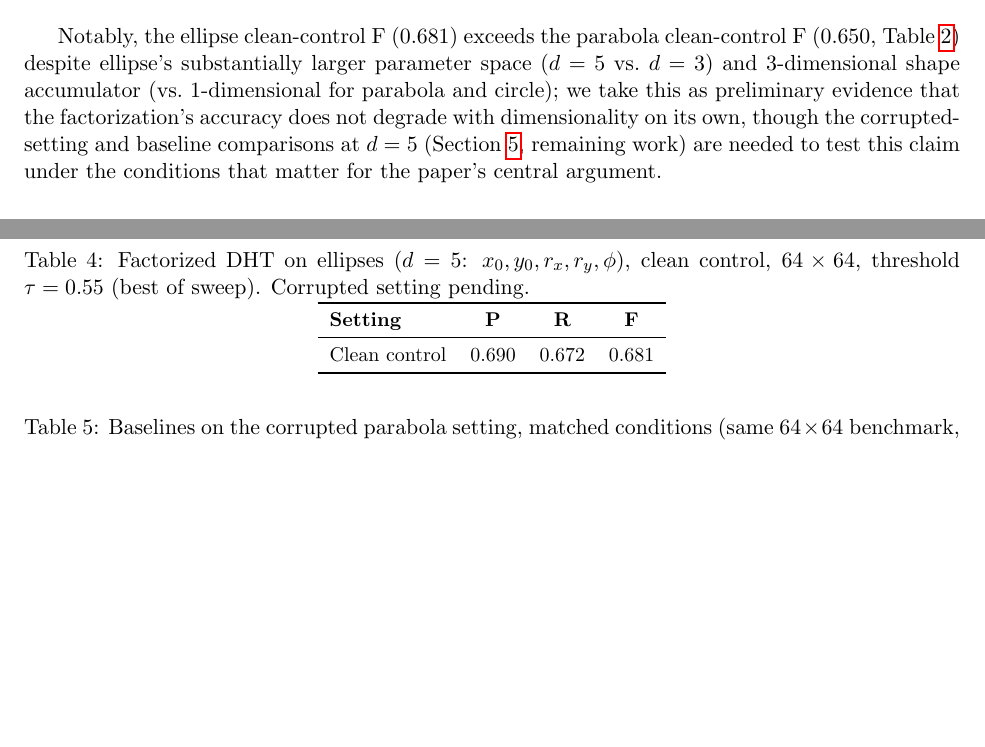
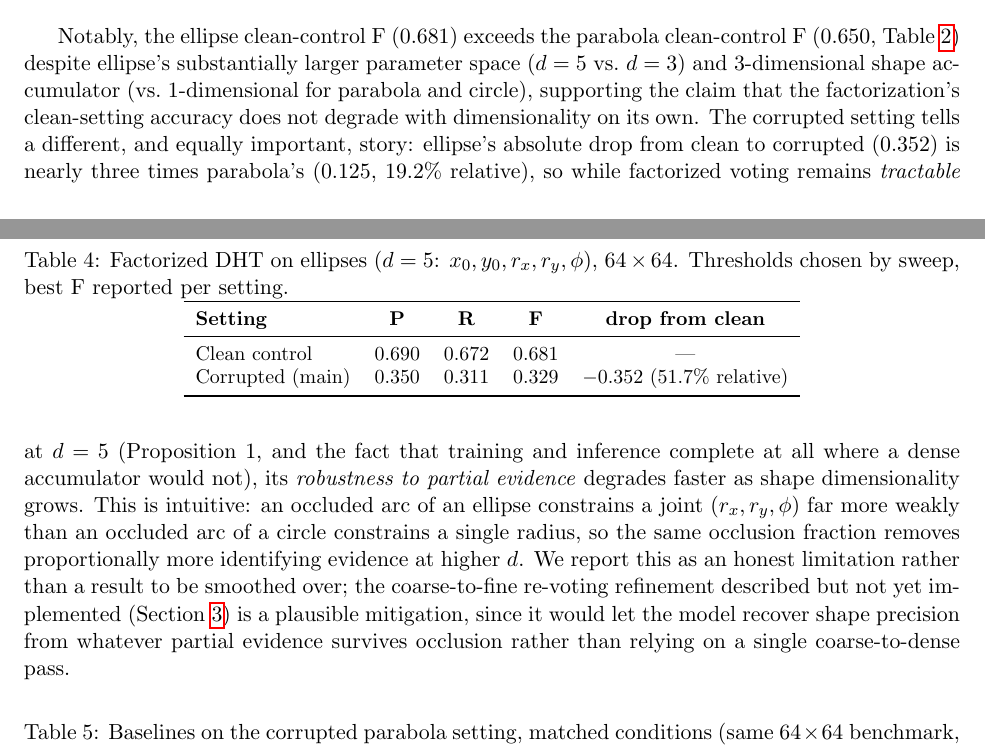
Before and after one commit to joyboseroy/curve-hough, a LaTeX paper (paper/main.tex): two parts of pages 6 and 7 of 9, joined at a grey line, cut so that both start at the same text, the shorter picture padded with empty space. Compiled offline with pdfLaTeX.

Commit message:
Add files via upload

```diff
--- a/paper/main.tex
+++ b/paper/main.tex
@@ -189,19 +189,20 @@ Corrupted (main) & 0.546 & 0.521 & 0.533 \\
 
 \begin{table}[htbp]
 \centering
-\caption{Factorized DHT on ellipses ($d=5$: $x_0, y_0, r_x, r_y, \phi$), clean control, $64\times64$, threshold $\tau=0.55$ (best of sweep). Corrupted setting pending.}
+\caption{Factorized DHT on ellipses ($d=5$: $x_0, y_0, r_x, r_y, \phi$), $64\times64$. Thresholds chosen by sweep, best F reported per setting.}
 \label{tab:ellipse_interim}
 \small
-\begin{tabular}{lccc}
+\begin{tabular}{lcccc}
 \toprule
-\textbf{Setting} & \textbf{P} & \textbf{R} & \textbf{F} \\
+\textbf{Setting} & \textbf{P} & \textbf{R} & \textbf{F} & \textbf{drop from clean} \\
 \midrule
-Clean control & 0.690 & 0.672 & 0.681 \\
+Clean control     & 0.690 & 0.672 & 0.681 & --- \\
+Corrupted (main)   & 0.350 & 0.311 & 0.329 & $-0.352$ (51.7\% relative) \\
 \bottomrule
 \end{tabular}
 \end{table}
 
-Notably, the ellipse clean-control F (0.681) exceeds the parabola clean-control F (0.650, Table~\ref{tab:parabola_interim}) despite ellipse's substantially larger parameter space ($d=5$ vs.\ $d=3$) and 3-dimensional shape accumulator (vs.\ 1-dimensional for parabola and circle); we take this as preliminary evidence that the factorization's accuracy does not degrade with dimensionality on its own, though the corrupted-setting and baseline comparisons at $d=5$ (Section~\ref{sec:experiments}, remaining work) are needed to test this claim under the conditions that matter for the paper's central argument. % TODO: ellipse corrupted setting, ellipse baselines (RANSAC 5-point conic fit is the key comparison).
+Notably, the ellipse clean-control F (0.681) exceeds the parabola clean-control F (0.650, Table~\ref{tab:parabola_interim}) despite ellipse's substantially larger parameter space ($d=5$ vs.\ $d=3$) and 3-dimensional shape accumulator (vs.\ 1-dimensional for parabola and circle), supporting the claim that the factorization's clean-setting accuracy does not degrade with dimensionality on its own. The corrupted setting tells a different, and equally important, story: ellipse's absolute drop from clean to corrupted (0.352) is nearly three times parabola's (0.125, 19.2\% relative), so while factorized voting remains \emph{tractable} at $d=5$ (Proposition~1, and the fact that training and inference complete at all where a dense accumulator would not), its \emph{robustness to partial evidence} degrades faster as shape dimensionality grows. This is intuitive: an occluded arc of an ellipse constrains a joint $(r_x, r_y, \phi)$ far more weakly than an occluded arc of a circle constrains a single radius, so the same occlusion fraction removes proportionally more identifying evidence at higher $d$. We report this as an honest limitation rather than a result to be smoothed over; the coarse-to-fine re-voting refinement described but not yet implemented (Section~\ref{sec:method}) is a plausible mitigation, since it would let the model recover shape precision from whatever partial evidence survives occlusion rather than relying on a single coarse-to-dense pass. % TODO: ellipse baselines (RANSAC 5-point conic fit is the key comparison) to establish whether this degradation is specific to our method or a property of the corrupted setting at this dimensionality generally.
 
 \begin{table}[htbp]
 \centering
```
Also changed, not shown: README.md, paper/main.pdf, paper/main.tex (2 more changed lines), 2 other files.
